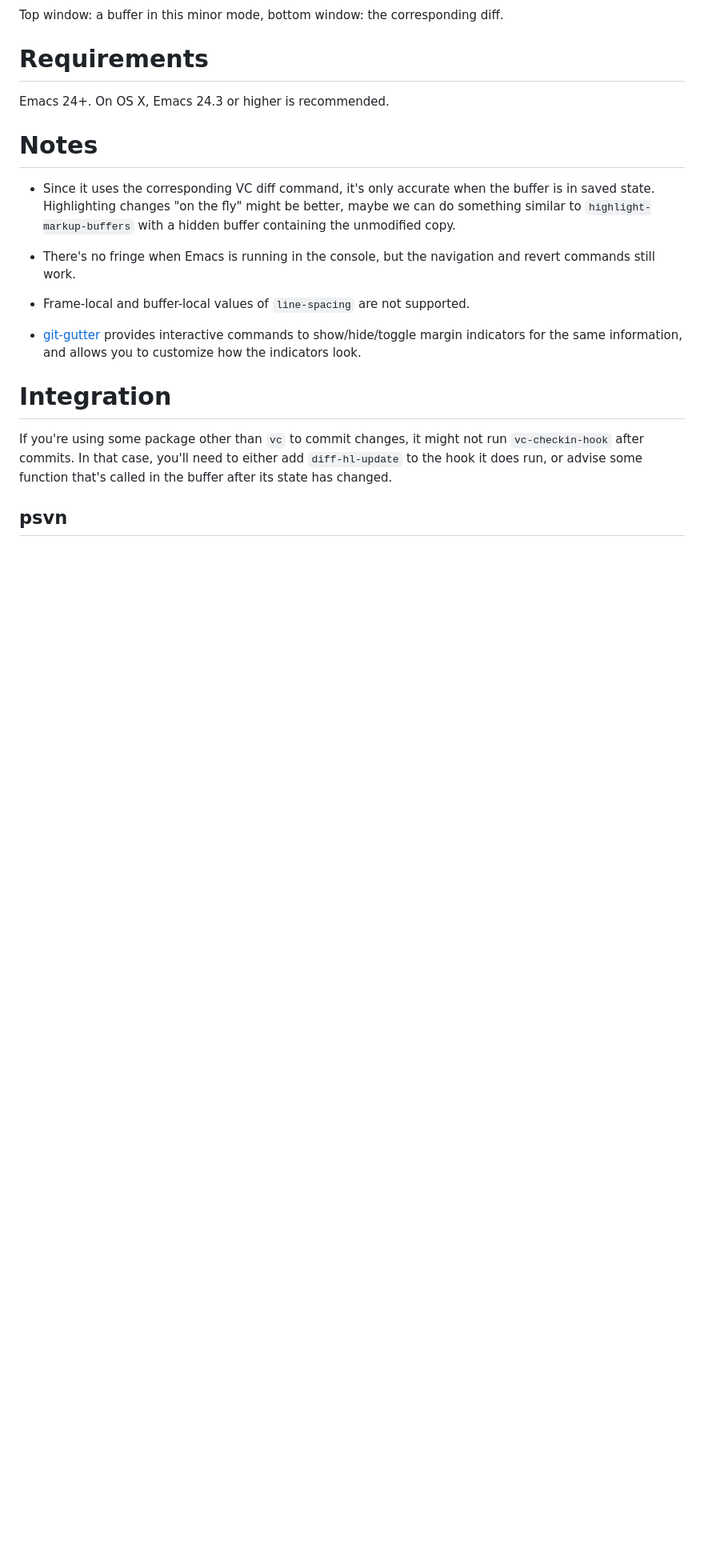
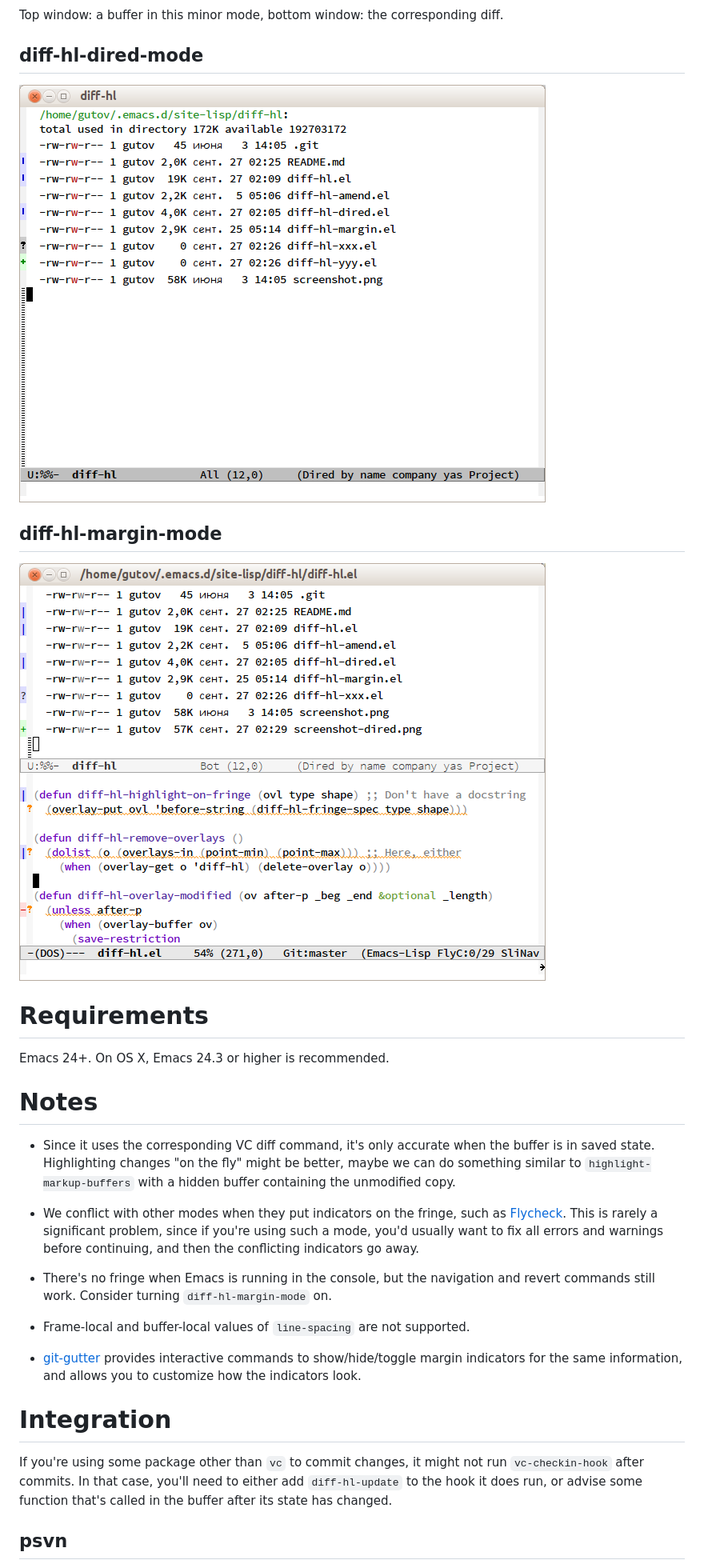
Before and after one commit to dgutov/diff-hl, a Markdown page: README.md, the part around one of its changes. Shown at 80% size. Drawn GitHub-style; pictures changed too: screenshot-dired.png (added), screenshot-margin.png (added); blank space fills up the shorter version.

Commit message:
Update the documentation, add new screenshots

```diff
--- a/README.md
+++ b/README.md
@@ -14,6 +28,16 @@ Screenshot
 ![screenie](screenshot.png)
 
 Top window: a buffer in this minor mode, bottom window: the corresponding diff.
+
+diff-hl-dired-mode
+-----
+
+![screenie](screenshot-dired.png)
+
+diff-hl-margin-mode
+-----
+
+![screenie](screenshot-margin.png)
 
 Requirements
 =====
@@ -28,8 +52,14 @@ Notes
   maybe we can do something similar to `highlight-markup-buffers` with a hidden
   buffer containing the unmodified copy.
 
+* We conflict with other modes when they put indicators on the fringe,
+  such as [Flycheck](https://github.com/flycheck/flycheck). This is
+  rarely a significant problem, since if you're using such a mode,
+  you'd usually want to fix all errors and warnings before continuing,
+  and then the conflicting indicators go away.
+
 * There's no fringe when Emacs is running in the console, but the navigation and
-  revert commands still work.
+  revert commands still work. Consider turning `diff-hl-margin-mode` on.
 
 * Frame-local and buffer-local values of `line-spacing` are not supported.
 
```
Also changed, not shown: other parts of README.md (+17 -3 lines), 2 other files.
